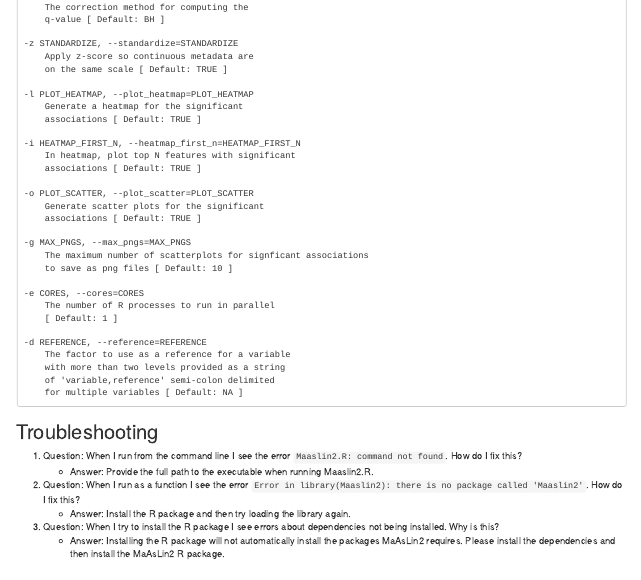
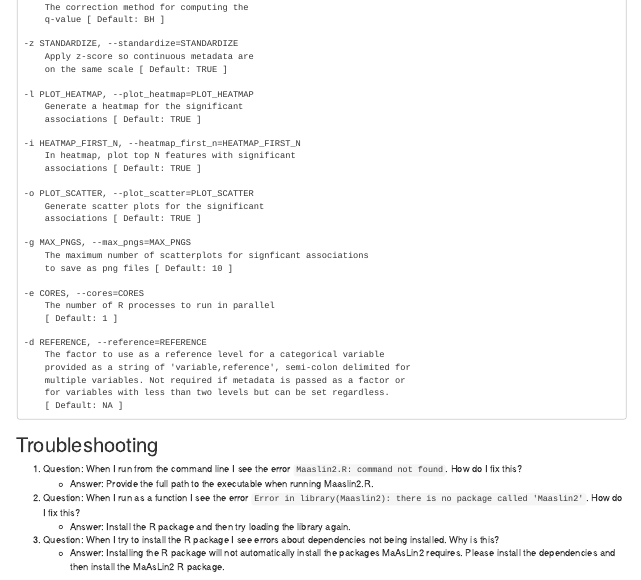
Before and after one commit to biobakery/Maaslin2, an R Markdown document (vignettes/maaslin2.Rmd): the page in a window 1100 px wide, from 3620 px down. Rendered offline with R 4.5, knitr and Pandoc, with nearby package versions; some code elsewhere in the file could not run offline.

Commit message:
docs: update for reference level argument changes

```diff
--- a/vignettes/maaslin2.Rmd
+++ b/vignettes/maaslin2.Rmd
@@ -268,10 +268,11 @@
         [ Default: 1 ]
 
     -d REFERENCE, --reference=REFERENCE
-        The factor to use as a reference for a variable
-        with more than two levels provided as a string
-        of 'variable,reference' semi-colon delimited
-        for multiple variables [ Default: NA ]
+        The factor to use as a reference level for a categorical variable
+        provided as a string of 'variable,reference', semi-colon delimited for
+        multiple variables. Not required if metadata is passed as a factor or
+        for variables with less than two levels but can be set regardless.
+        [ Default: NA ]
 
 ## Troubleshooting ##
 
```
Also changed, not shown: README.md.
